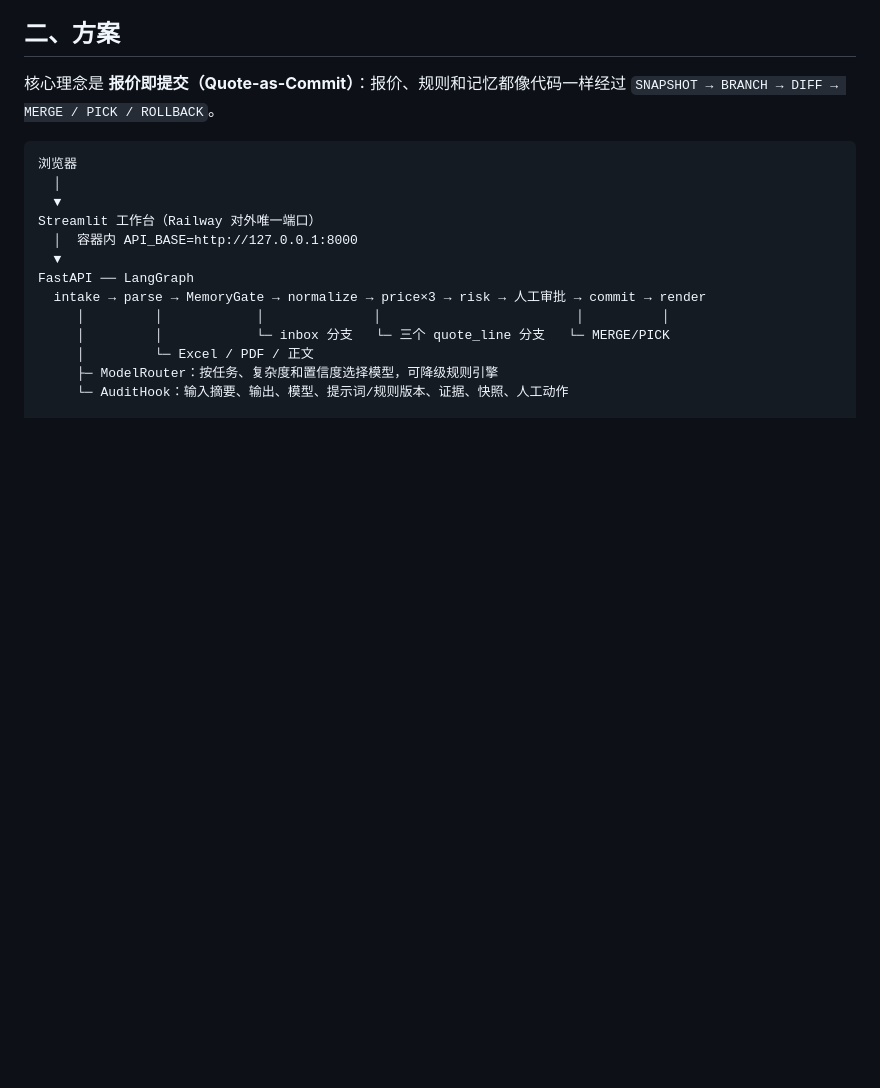
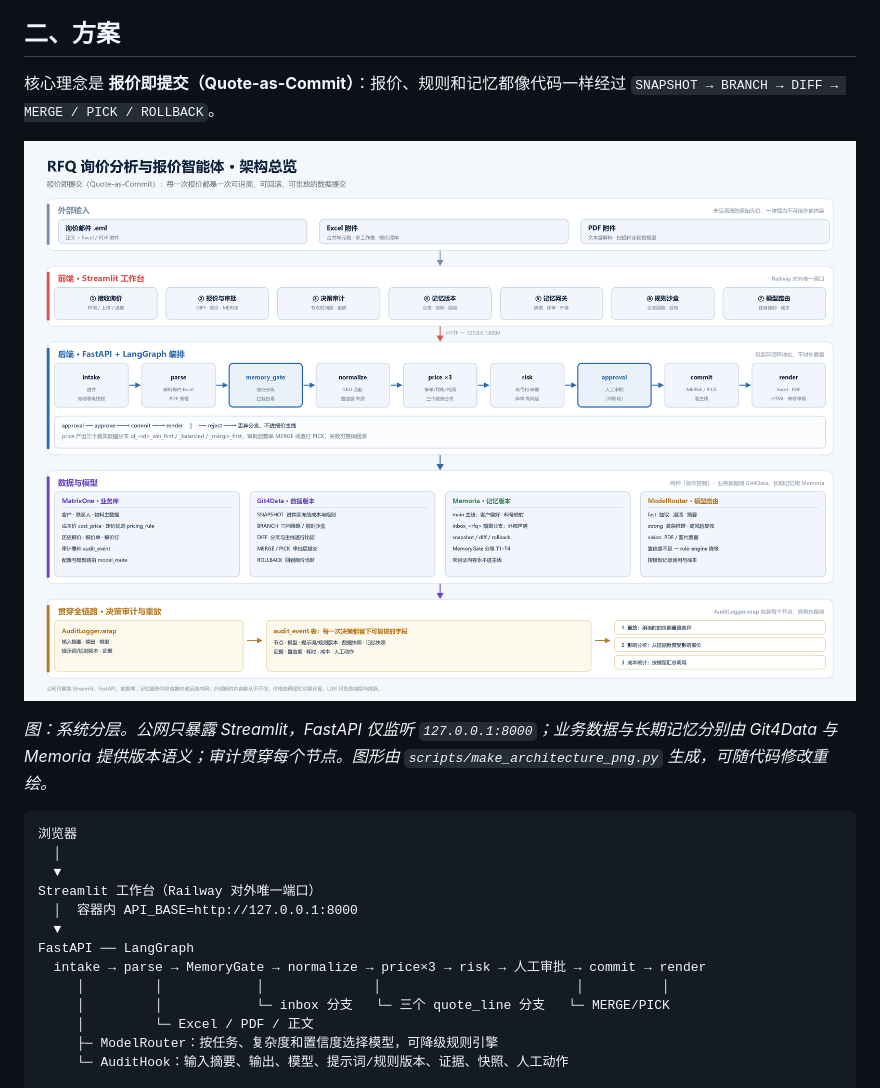
Before and after one commit to xinzaifeixiang1992/rfq-agent, a Markdown page: docs/submission.md, the part around the change. Drawn GitHub-style; pictures changed too: docs/images/architecture.png (added); blank space fills up the shorter version.

````diff
--- a/docs/submission.md
+++ b/docs/submission.md
@@ -25,6 +25,10 @@
 ## 二、方案
 
 核心理念是 **报价即提交（Quote-as-Commit）**：报价、规则和记忆都像代码一样经过 `SNAPSHOT → BRANCH → DIFF → MERGE / PICK / ROLLBACK`。
+
+![架构总览](images/architecture.png)
+
+*图：系统分层。公网只暴露 Streamlit，FastAPI 仅监听 `127.0.0.1:8000`；业务数据与长期记忆分别由 Git4Data 与 Memoria 提供版本语义；审计贯穿每个节点。图形由 `scripts/make_architecture_png.py` 生成，可随代码修改重绘。*
 
 ```text
 浏览器
````
Also changed, not shown: README.md (+3 -1 lines), docs/architecture.md (+4 -0 lines), 1 other file.
